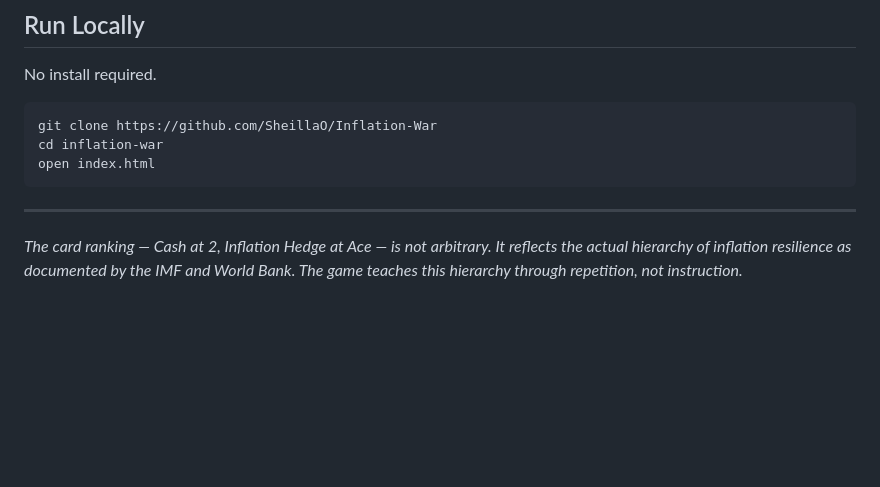
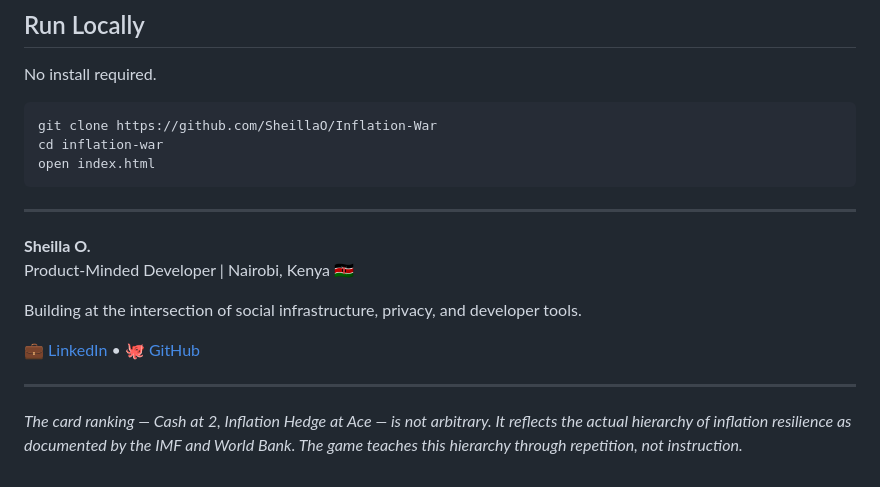
Before and after one commit to SheillaO/Inflation-War, a Markdown page: README.md, the part around the change. GitHub-like rendering; blank space fills up the shorter version.

````diff
--- a/README.md
+++ b/README.md
@@ -170,4 +170,13 @@ open index.html
 ```
 ---
 
+**Sheilla O.**
+Product-Minded Developer | Nairobi, Kenya 🇰🇪
+
+Building at the intersection of social infrastructure, privacy, and developer tools.
+
+💼 [LinkedIn](https://www.linkedin.com/in/sheillaolga/) • 🐙 [GitHub](https://github.com/SheillaO/Inflation-War)
+
+---
+
 *The card ranking — Cash at 2, Inflation Hedge at Ace — is not arbitrary. It reflects the actual hierarchy of inflation resilience as documented by the IMF and World Bank. The game teaches this hierarchy through repetition, not instruction.*
````
